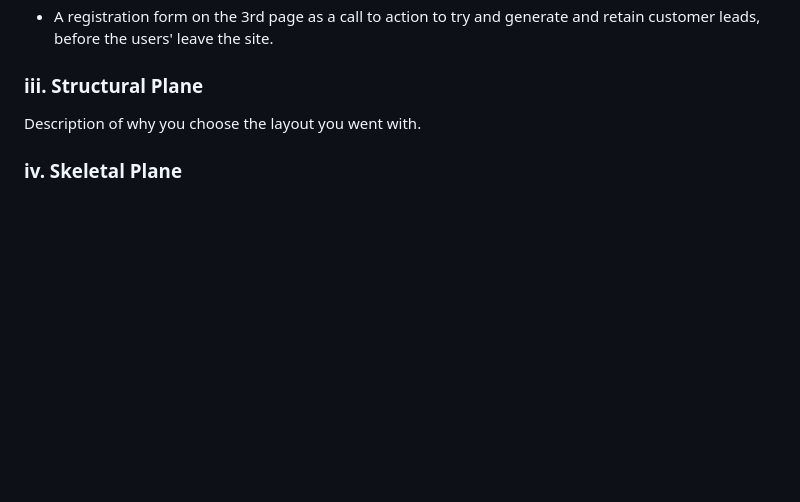
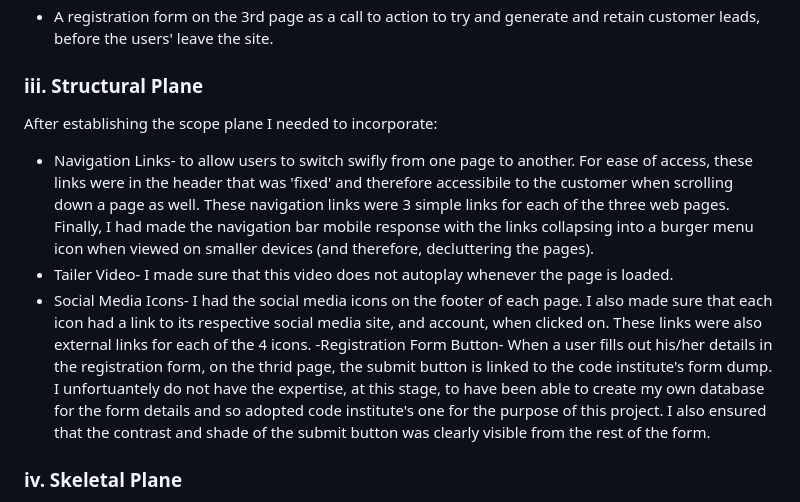
Before and after one commit to Thelanguagetribe/pp1-final-submission, a Markdown page: README.md, the part around the change. Drawn GitHub-style; blank space fills up the shorter version.

Commit message:
feat: Compled the structural plane part in section 3 of the Readme doc.

```diff
--- a/README.md
+++ b/README.md
@@ -80,8 +80,11 @@ Building on the reasearch and data assembled from the strategy plane, I prioriti
 - A registration form on the 3rd page as a call to action to try and generate and retain customer leads, before the users' leave the site.
 
 ### iii. Structural Plane
-
-Description of why you choose the layout you went with.
+After establishing the scope plane I needed to incorporate:
+- Navigation Links- to allow users to switch swifly from one page to another. For ease of access, these links were in the header that was 'fixed' and therefore accessibile to the customer when scrolling down a page as well. These navigation links were 3 simple links for each of the three web pages. Finally, I had made the navigation bar mobile response with the links collapsing into a burger menu icon when viewed on smaller devices (and therefore, decluttering the pages).
+- Tailer Video- I made sure that this video does not autoplay whenever the page is loaded.
+- Social Media Icons- I had the social media icons on the footer of each page. I also made sure that each icon had a link to its respective social media site, and account, when clicked on. These links were also external links for each of the 4 icons.
+-Registration Form Button- When a user fills out his/her details in the registration form, on the thrid page, the submit button is linked to the code institute's form dump. I unfortuantely do not have the expertise, at this stage, to have been able to create my own database for the form details and so adopted code institute's one for the purpose of this project. I also ensured that the contrast and shade of the submit button was clearly visible from the rest of the form.
 
 ### iv. Skeletal Plane
 When creating my wireframes for this website, I used my no-code website (from my start-up business 'The Language Tribe') as a starting point for inspiration.<br/>
```
